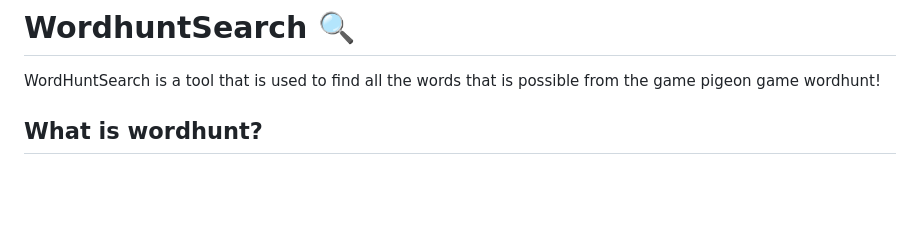
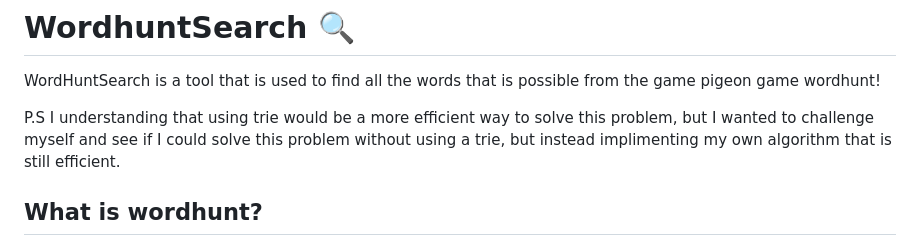
Before and after one commit to WaterBongo/WordHuntSearch, a Markdown page: README.md, the part around the change. GitHub-like rendering; blank space fills up the shorter version.

```diff
--- a/README.md
+++ b/README.md
@@ -1,6 +1,8 @@
 # WordhuntSearch 🔍
 
 WordHuntSearch is a tool that is used to find all the words that is possible from the game pigeon game wordhunt!
+
+P.S I understanding that using trie would be a more efficient way to solve this problem, but I wanted to challenge myself and see if I could solve this problem without using a trie, but instead implimenting my own algorithm that is still efficient.
 
 ## What is wordhunt?
 
```
